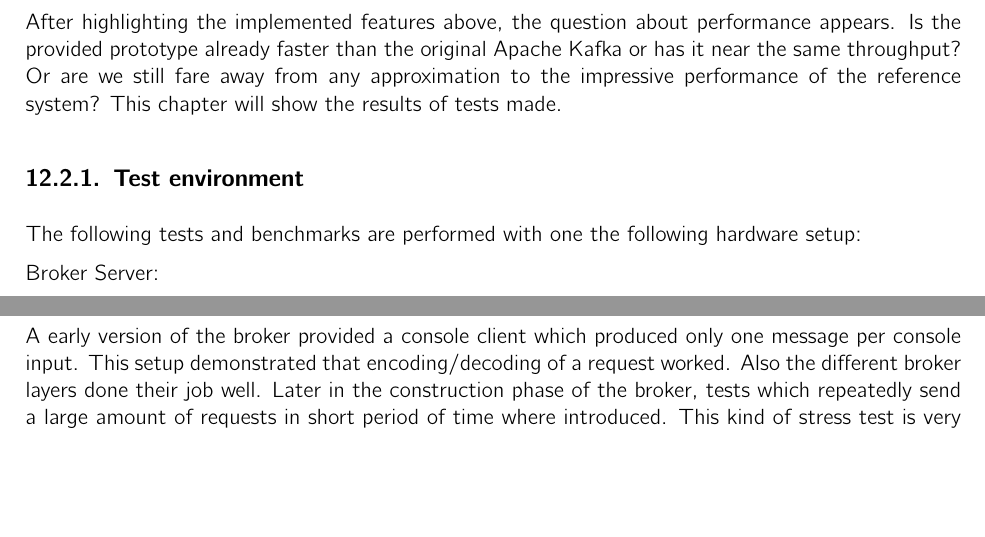
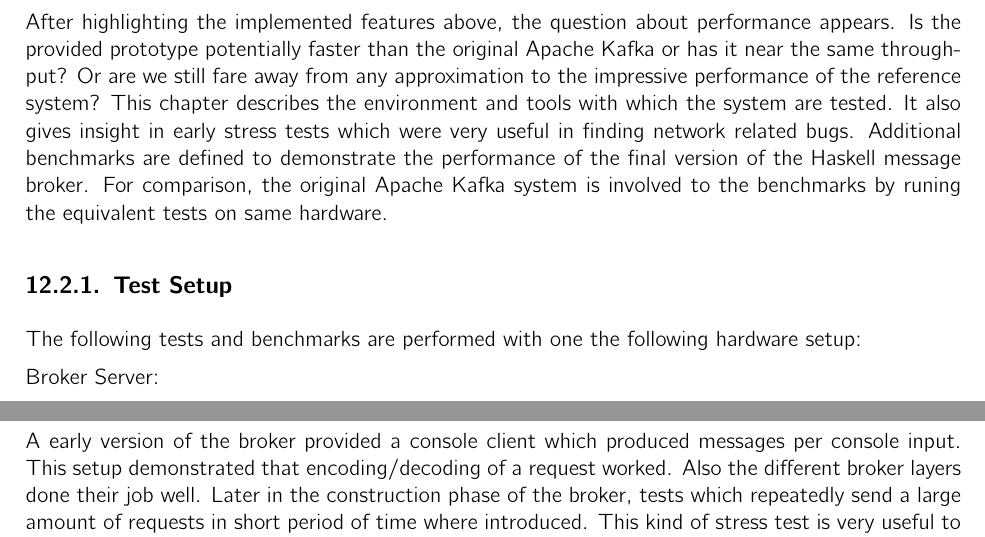
Before and after one commit to hmb-ba/doc, a LaTeX thesis (documentation.tex, which reads conclusion.tex): two parts of pages 82 and 84 of 95, joined at a grey line, cut so that both start at the same text, the shorter picture padded with empty space. Compiled offline with pdfLaTeX.

Commit message:
evaliation intro

```diff
--- a/conclusion.tex
+++ b/conclusion.tex
@@ -111,12 +111,17 @@ Remaining major broker features:
 \newpage
 \section{Evaluation}
 After highlighting the implemented features above, the question about
-performance appears. Is the provided prototype already faster than the original
+performance appears. Is the provided prototype potentially faster than the original
 Apache Kafka or has it near the same throughput? Or are we still fare away from any
 approximation to the impressive performance of the reference system? This
-chapter will show the results of tests made.
+chapter describes the environment and tools with which the system are tested.
+It also gives insight in early stress tests which were very useful in finding
+network related bugs. Additional benchmarks are defined to demonstrate the
+performance of the final version of the Haskell message broker. For comparison,
+the original Apache Kafka system is involved to the benchmarks by runing the
+equivalent tests on same hardware.
 
-\subsection{Test environment}
+\subsection{Test Setup}
 The following tests and benchmarks are performed with one the following
 hardware setup:
 
@@ -211,8 +216,8 @@ Start single threaded producing benchmark:
 %\subsubsection{Iptraf-ng}
 \newpage
 \subsection{Early stress tests}
-A early version of the broker provided a console client which produced only one
-message per console input. This setup demonstrated that encoding/decoding of a
+A early version of the broker provided a console client which produced
+messages per console input. This setup demonstrated that encoding/decoding of a
 request worked. Also the different broker layers done their job well.
 Later in the construction phase of the broker, tests which repeatedly send
 a large amount of requests in short period of time where introduced. This kind
```
Also changed, not shown: conclusion.tex (4 more changed lines).
